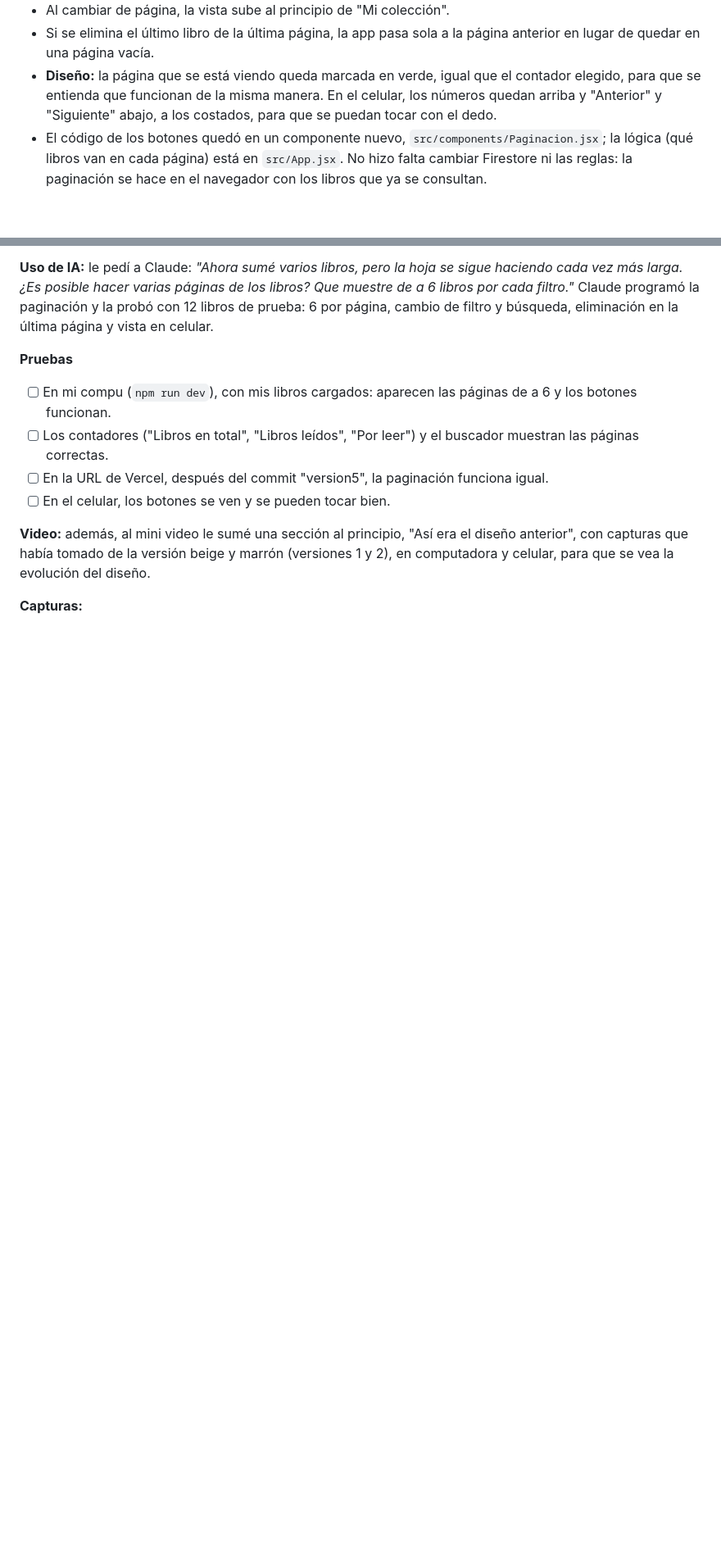
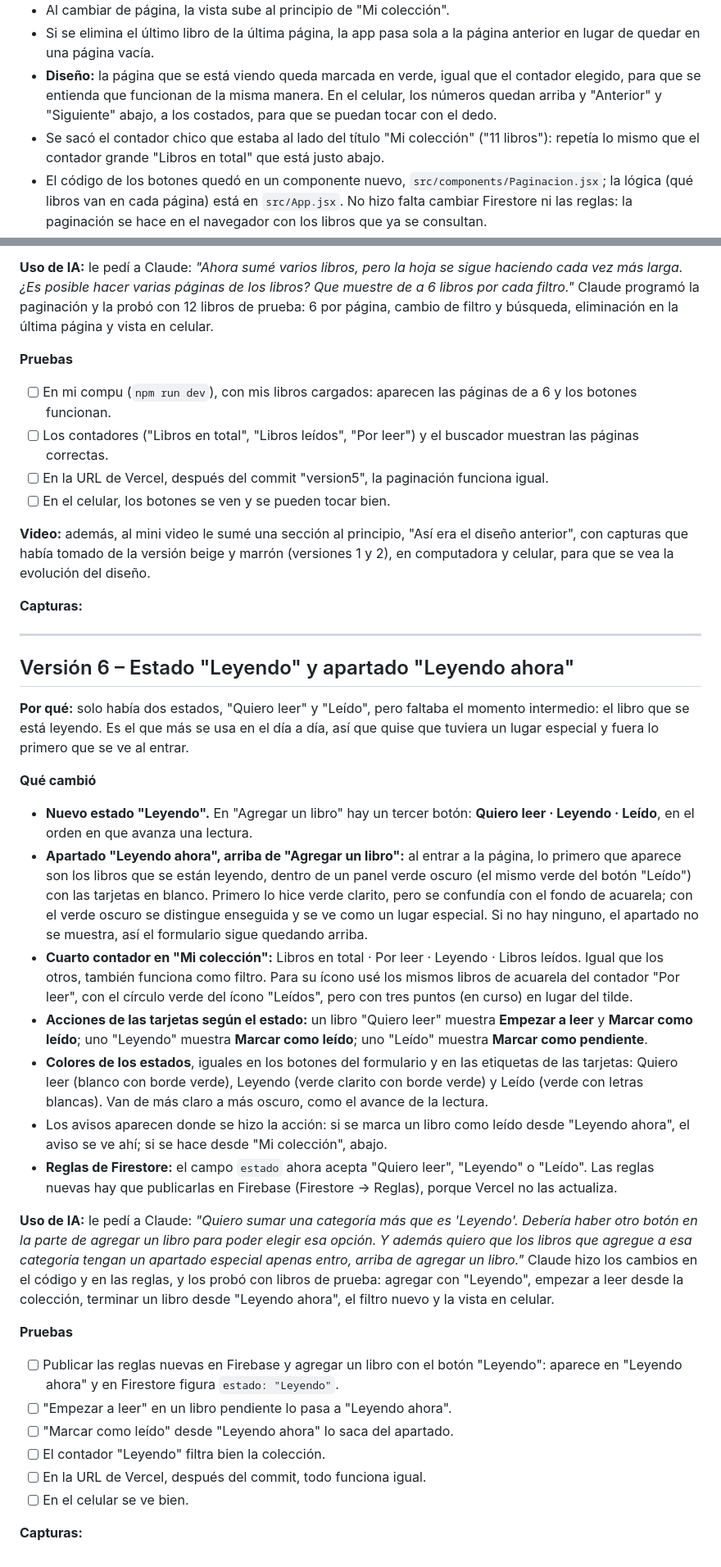
Before and after one commit to caritomolina028-code/mi-biblioteca, a Markdown page: BITACORA.md, 2 parts joined by grey strips. Shown at 82% size. Drawn GitHub-style; blank space fills up the shorter version.

```diff
--- a/BITACORA.md
+++ b/BITACORA.md
@@ -179,6 +179,7 @@ En el celular:
 - Al cambiar de página, la vista sube al principio de "Mi colección".
 - Si se elimina el último libro de la última página, la app pasa sola a la página anterior en lugar de quedar en una página vacía.
 - **Diseño:** la página que se está viendo queda marcada en verde, igual que el contador elegido, para que se entienda que funcionan de la misma manera. En el celular, los números quedan arriba y "Anterior" y "Siguiente" abajo, a los costados, para que se puedan tocar con el dedo.
+- Se sacó el contador chico que estaba al lado del título "Mi colección" ("11 libros"): repetía lo mismo que el contador grande "Libros en total" que está justo abajo.
 - El código de los botones quedó en un componente nuevo, `src/components/Paginacion.jsx`; la lógica (qué libros van en cada página) está en `src/App.jsx`. No hizo falta cambiar Firestore ni las reglas: la paginación se hace en el navegador con los libros que ya se consultan.
 
 **Uso de IA:** le pedí a Claude: *"Ahora sumé varios libros, pero la hoja se sigue haciendo cada vez más larga. ¿Es posible hacer varias páginas de los libros? Que muestre de a 6 libros por cada filtro."* Claude programó la paginación y la probó con 12 libros de prueba: 6 por página, cambio de filtro y búsqueda, eliminación en la última página y vista en celular.
@@ -195,3 +196,32 @@ En el celular:
 
 <!-- Agregar una captura de la colección con los botones de página, por ejemplo: -->
 <!-- ![Versión 5, paginación](docs/capturas/v5-paginacion.png) -->
+
+---
+
+## Versión 6 – Estado "Leyendo" y apartado "Leyendo ahora"
+
+**Por qué:** solo había dos estados, "Quiero leer" y "Leído", pero faltaba el momento intermedio: el libro que se está leyendo. Es el que más se usa en el día a día, así que quise que tuviera un lugar especial y fuera lo primero que se ve al entrar.
+
+**Qué cambió**
+- **Nuevo estado "Leyendo".** En "Agregar un libro" hay un tercer botón: **Quiero leer · Leyendo · Leído**, en el orden en que avanza una lectura.
+- **Apartado "Leyendo ahora", arriba de "Agregar un libro":** al entrar a la página, lo primero que aparece son los libros que se están leyendo, dentro de un panel verde oscuro (el mismo verde del botón "Leído") con las tarjetas en blanco. Primero lo hice verde clarito, pero se confundía con el fondo de acuarela; con el verde oscuro se distingue enseguida y se ve como un lugar especial. Si no hay ninguno, el apartado no se muestra, así el formulario sigue quedando arriba.
+- **Cuarto contador en "Mi colección":** Libros en total · Por leer · Leyendo · Libros leídos. Igual que los otros, también funciona como filtro. Para su ícono usé los mismos libros de acuarela del contador "Por leer", con el círculo verde del ícono "Leídos", pero con tres puntos (en curso) en lugar del tilde.
+- **Acciones de las tarjetas según el estado:** un libro "Quiero leer" muestra **Empezar a leer** y **Marcar como leído**; uno "Leyendo" muestra **Marcar como leído**; uno "Leído" muestra **Marcar como pendiente**.
+- **Colores de los estados**, iguales en los botones del formulario y en las etiquetas de las tarjetas: Quiero leer (blanco con borde verde), Leyendo (verde clarito con borde verde) y Leído (verde con letras blancas). Van de más claro a más oscuro, como el avance de la lectura.
+- Los avisos aparecen donde se hizo la acción: si se marca un libro como leído desde "Leyendo ahora", el aviso se ve ahí; si se hace desde "Mi colección", abajo.
+- **Reglas de Firestore:** el campo `estado` ahora acepta "Quiero leer", "Leyendo" o "Leído". Las reglas nuevas hay que publicarlas en Firebase (Firestore → Reglas), porque Vercel no las actualiza.
+
+**Uso de IA:** le pedí a Claude: *"Quiero sumar una categoría más que es 'Leyendo'. Debería haber otro botón en la parte de agregar un libro para poder elegir esa opción. Y además quiero que los libros que agregue a esa categoría tengan un apartado especial apenas entro, arriba de agregar un libro."* Claude hizo los cambios en el código y en las reglas, y los probó con libros de prueba: agregar con "Leyendo", empezar a leer desde la colección, terminar un libro desde "Leyendo ahora", el filtro nuevo y la vista en celular.
+
+**Pruebas**
+- [ ] Publicar las reglas nuevas en Firebase y agregar un libro con el botón "Leyendo": aparece en "Leyendo ahora" y en Firestore figura `estado: "Leyendo"`.
+- [ ] "Empezar a leer" en un libro pendiente lo pasa a "Leyendo ahora".
+- [ ] "Marcar como leído" desde "Leyendo ahora" lo saca del apartado.
+- [ ] El contador "Leyendo" filtra bien la colección.
+- [ ] En la URL de Vercel, después del commit, todo funciona igual.
+- [ ] En el celular se ve bien.
+
+**Capturas:**
+
+<!-- ![Versión 6, Leyendo ahora](docs/capturas/v6-leyendo-ahora.png) -->
```
Also changed, not shown: INFORME.md (+6 -4 lines), README.md (+7 -5 lines), src/assets/libros-leyendo.png (added), 6 other files.
